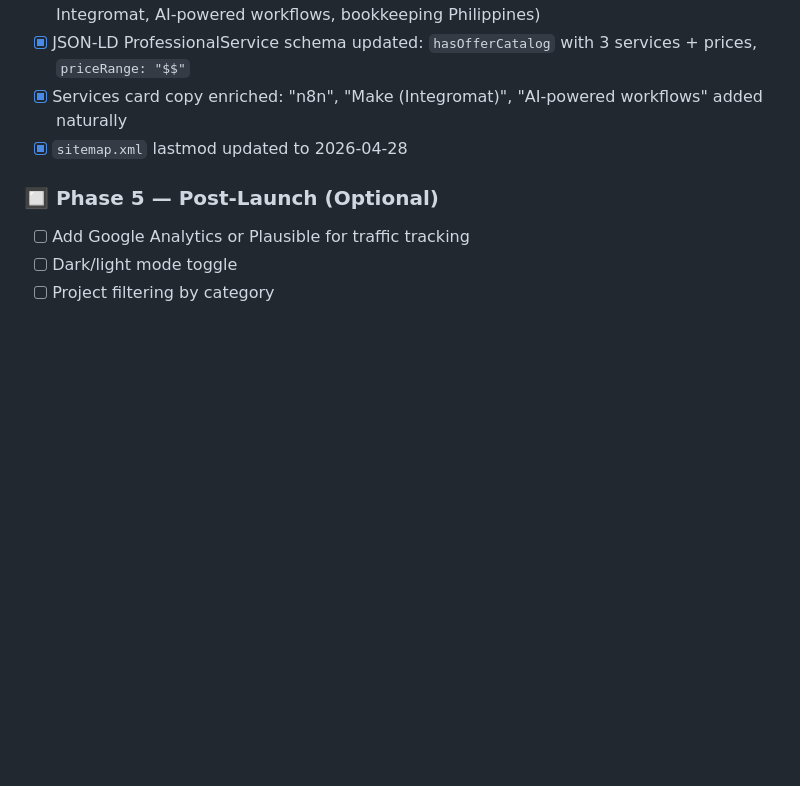
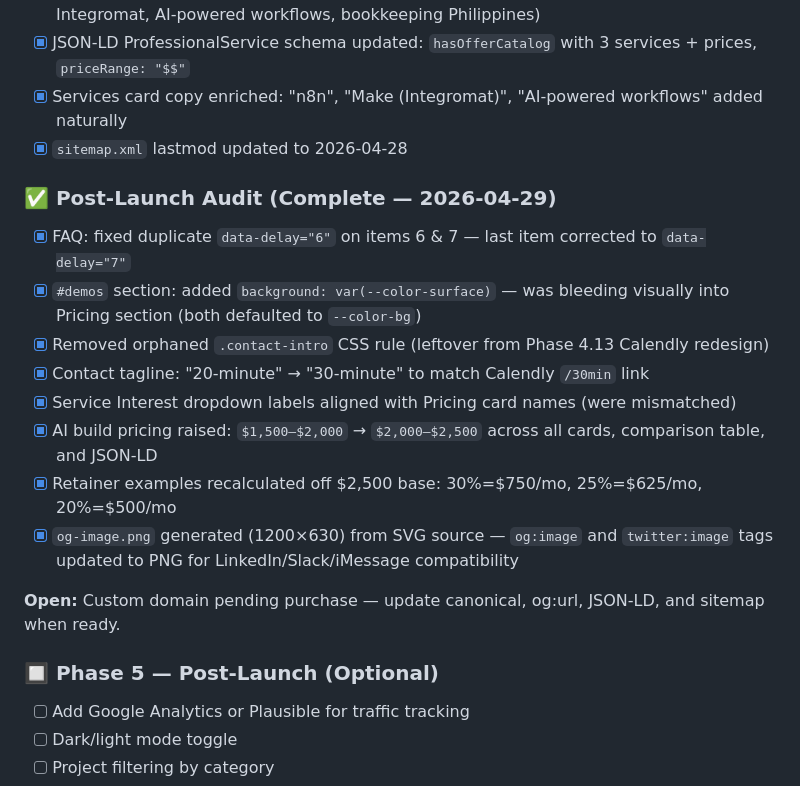
Before and after one commit to ajvirtualsolutionsph/ajvirtualsolutionsph, a Markdown page: CLAUDE.md, the part around the change. Rendered like a GitHub page; blank space fills up the shorter version.

Commit message:
Update CLAUDE.md to reflect post-launch audit (2026-04-29)
Co-Authored-By: Claude Sonnet 4.6 <noreply@anthropic.com>

```diff
--- a/CLAUDE.md
+++ b/CLAUDE.md
@@ -178,6 +178,18 @@ Single-page layout with anchor-based navigation. All sections live in `index.htm
 - [x] Services card copy enriched: "n8n", "Make (Integromat)", "AI-powered workflows" added naturally
 - [x] `sitemap.xml` lastmod updated to 2026-04-28
 
+### ✅ Post-Launch Audit (Complete — 2026-04-29)
+- [x] FAQ: fixed duplicate `data-delay="6"` on items 6 & 7 — last item corrected to `data-delay="7"`
+- [x] `#demos` section: added `background: var(--color-surface)` — was bleeding visually into Pricing section (both defaulted to `--color-bg`)
+- [x] Removed orphaned `.contact-intro` CSS rule (leftover from Phase 4.13 Calendly redesign)
+- [x] Contact tagline: "20-minute" → "30-minute" to match Calendly `/30min` link
+- [x] Service Interest dropdown labels aligned with Pricing card names (were mismatched)
+- [x] AI build pricing raised: `$1,500–$2,000` → `$2,000–$2,500` across all cards, comparison table, and JSON-LD
+- [x] Retainer examples recalculated off $2,500 base: 30%=$750/mo, 25%=$625/mo, 20%=$500/mo
+- [x] `og-image.png` generated (1200×630) from SVG source — `og:image` and `twitter:image` tags updated to PNG for LinkedIn/Slack/iMessage compatibility
+
+**Open:** Custom domain pending purchase — update canonical, og:url, JSON-LD, and sitemap when ready.
+
 ### 🔲 Phase 5 — Post-Launch (Optional)
 - [ ] Add Google Analytics or Plausible for traffic tracking
 - [ ] Dark/light mode toggle
```
